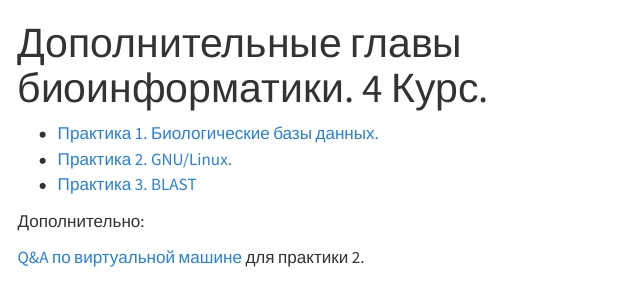
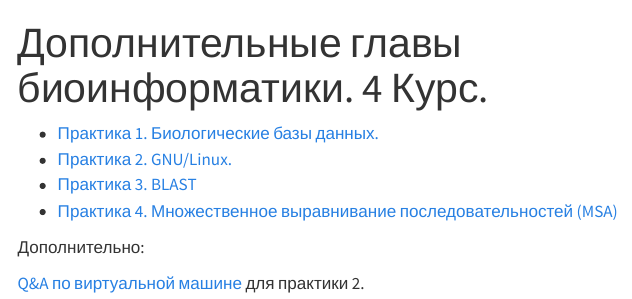
Before and after one commit to shitohana/POLYTECH_BIOINF_y4, a Quarto document (index.qmd): the page in a window 1100 px wide, from its top. Rendered offline with R 4.5, knitr and Pandoc in place of Quarto, with nearby package versions; menus at the side of the page are left out.

Commit message:
index_upd

```diff
--- a/index.qmd
+++ b/index.qmd
@@ -5,6 +5,7 @@ title: "Дополнительные главы биоинформатики. 4
 -   [Практика 1. Биологические базы данных.](practices/db.qmd)
 -   [Практика 2. GNU/Linux.](practices/linux.qmd)
 -   [Практика 3. BLAST](practices/blast.qmd)
+-   [Практика 4. Множественное выравнивание последовательностей (MSA)](practices/blast.qmd)
 
 Дополнительно:
 
```
